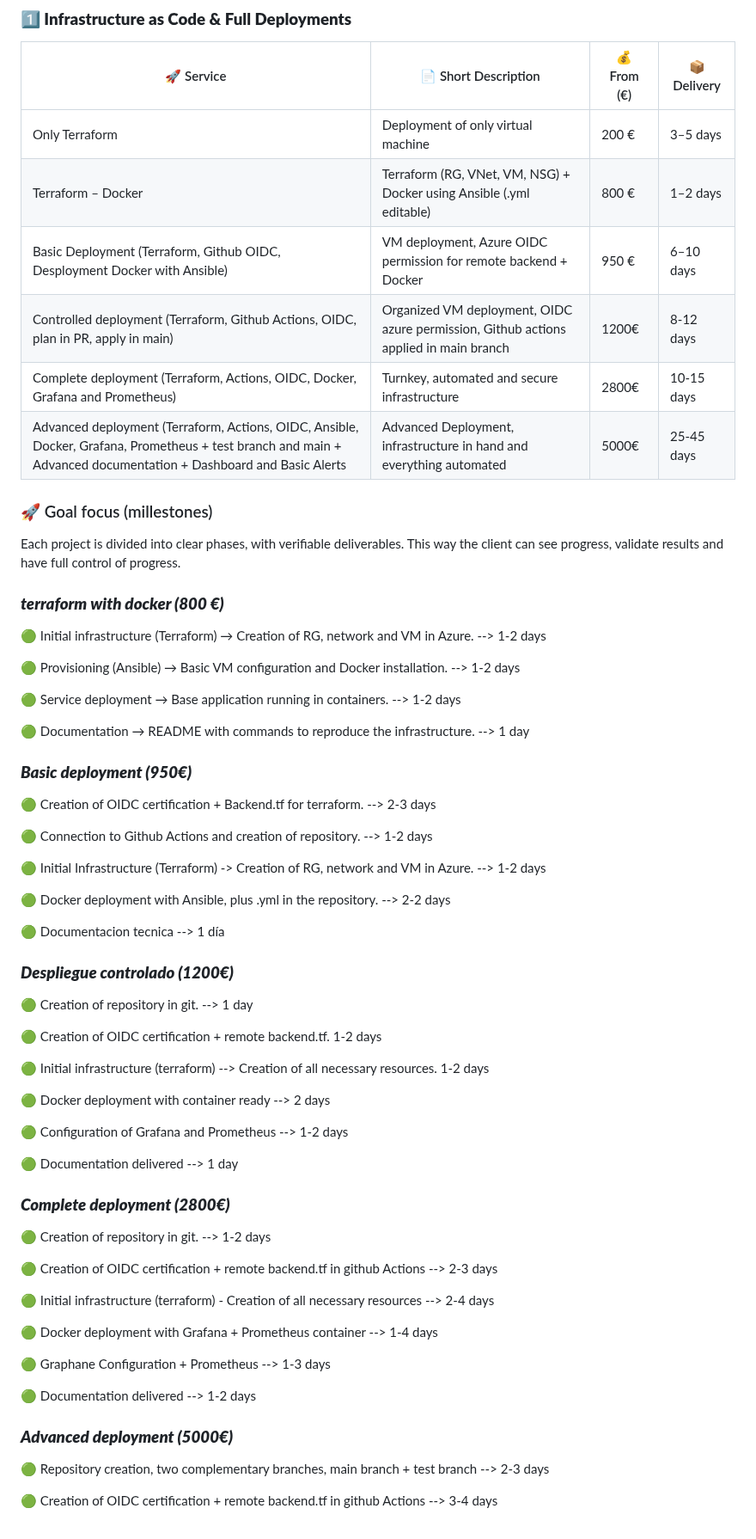
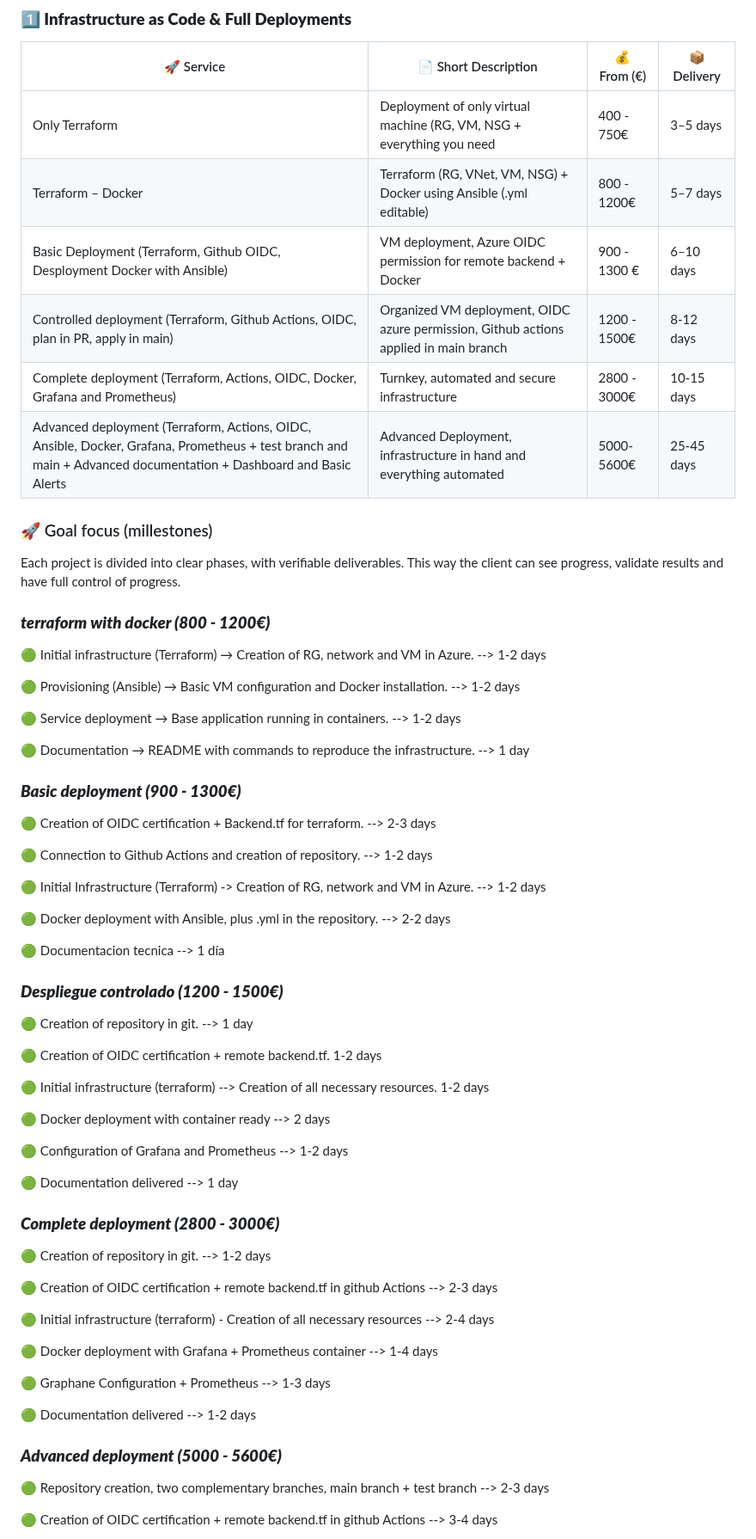
Before and after one commit to S4M73l09/Azure-infra-portfolio, a Markdown page: README.en.md, the part around one of its changes. Shown at 86% size. Rendered like a GitHub page.

```diff
--- a/README.en.md
+++ b/README.en.md
@@ -26,19 +28,19 @@ That’s why I combine tools like **Terraform, Ansible, and GitHub Actions**, an
 ### **1️⃣ Infrastructure as Code & Full Deployments**
 | 🚀 Service | 📄 Short Description | 💰 From (€) | 📦 Delivery |
 |------------|---------------------|-------------|-------|
-| Only Terraform | Deployment of only virtual machine | 200 € | 3–5 days |
-| Terraform – Docker | Terraform (RG, VNet, VM, NSG) + Docker using Ansible (.yml editable) | 800 € | 1–2 days |
-| Basic Deployment (Terraform, Github OIDC, Desployment Docker with Ansible) | VM deployment, Azure OIDC permission for remote backend + Docker | 950 € | 6–10 days |
-| Controlled deployment (Terraform, Github Actions, OIDC, plan in PR, apply in main) | Organized VM deployment, OIDC azure permission, Github actions applied in main branch |1200€ | 8-12 days |
-| Complete deployment (Terraform, Actions, OIDC, Docker, Grafana and Prometheus) | Turnkey, automated and secure infrastructure | 2800€ | 10-15 days |
-| Advanced deployment (Terraform, Actions, OIDC, Ansible, Docker, Grafana, Prometheus + test branch and main + Advanced documentation + Dashboard and Basic Alerts | Advanced Deployment, infrastructure in hand and everything automated | 5000€ | 25-45 days |
+| Only Terraform | Deployment of only virtual machine (RG, VM, NSG + everything you need | 400 - 750€ | 3–5 days |
+| Terraform – Docker | Terraform (RG, VNet, VM, NSG) + Docker using Ansible (.yml editable) | 800 - 1200€ | 5–7 days |
+| Basic Deployment (Terraform, Github OIDC, Desployment Docker with Ansible) | VM deployment, Azure OIDC permission for remote backend + Docker | 900 - 1300 € | 6–10 days |
+| Controlled deployment (Terraform, Github Actions, OIDC, plan in PR, apply in main) | Organized VM deployment, OIDC azure permission, Github actions applied in main branch |1200 - 1500€ | 8-12 days |
+| Complete deployment (Terraform, Actions, OIDC, Docker, Grafana and Prometheus) | Turnkey, automated and secure infrastructure | 2800 - 3000€ | 10-15 days |
+| Advanced deployment (Terraform, Actions, OIDC, Ansible, Docker, Grafana, Prometheus + test branch and main + Advanced documentation + Dashboard and Basic Alerts | Advanced Deployment, infrastructure in hand and everything automated | 5000- 5600€ | 25-45 days |
 
 
 ### 🚀 Goal focus (millestones)
 
 Each project is divided into clear phases, with verifiable deliverables. This way the client can see progress, validate results and have full control of progress.
 
-### ***terraform with docker (800 €)***
+### ***terraform with docker (800 - 1200€)***
 
  🟢 Initial infrastructure (Terraform) → Creation of RG, network and VM in Azure. --> 1-2 days
 
@@ -48,7 +50,7 @@ Each project is divided into clear phases, with verifiable deliverables. This wa
 
  🟢 Documentation → README with commands to reproduce the infrastructure. --> 1 day
 
-### ***Basic deployment (950€)***
+### ***Basic deployment (900 - 1300€)***
 
  🟢 Creation of OIDC certification + Backend.tf for terraform. --> 2-3 days
 
@@ -60,7 +62,7 @@ Each project is divided into clear phases, with verifiable deliverables. This wa
 
  🟢 Documentacion tecnica --> 1 día
 
-### ***Despliegue controlado (1200€)***
+### ***Despliegue controlado (1200 - 1500€)***
 
  🟢 Creation of repository in git. --> 1 day
 
@@ -74,7 +76,7 @@ Each project is divided into clear phases, with verifiable deliverables. This wa
 
  🟢 Documentation delivered --> 1 day
 
-### ***Complete deployment (2800€)***
+### ***Complete deployment (2800 - 3000€)***
 
 🟢 Creation of repository in git. --> 1-2 days
 
@@ -88,7 +90,7 @@ Each project is divided into clear phases, with verifiable deliverables. This wa
 
 🟢 Documentation delivered --> 1-2 days
 
-### ***Advanced deployment (5000€)***
+### ***Advanced deployment (5000 - 5600€)***
 
 🟢 Repository creation, two complementary branches, main branch + test branch --> 2-3 days
 
```
Also changed, not shown: other parts of README.en.md (+21 -6 lines).
